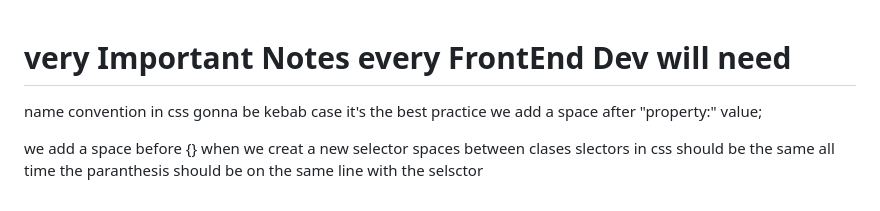
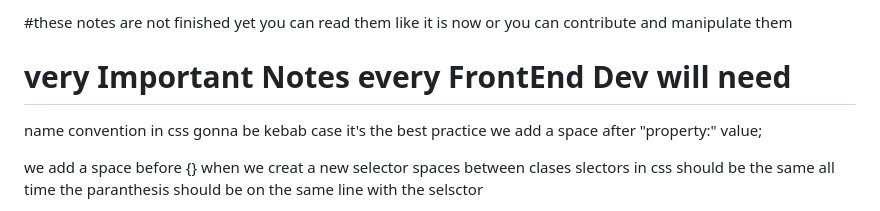
Before and after one commit to ubeysaab/FrontEndVanilla, a Markdown page: README.md, the part around the change. Rendered like a GitHub page.

```diff
--- a/README.md
+++ b/README.md
@@ -1,3 +1,4 @@
+#these notes are not finished yet you can read them like it is now or you can contribute and manipulate them
 # very Important Notes every FrontEnd Dev will need
 
 name convention in css gonna be kebab case it's the best practice
```
